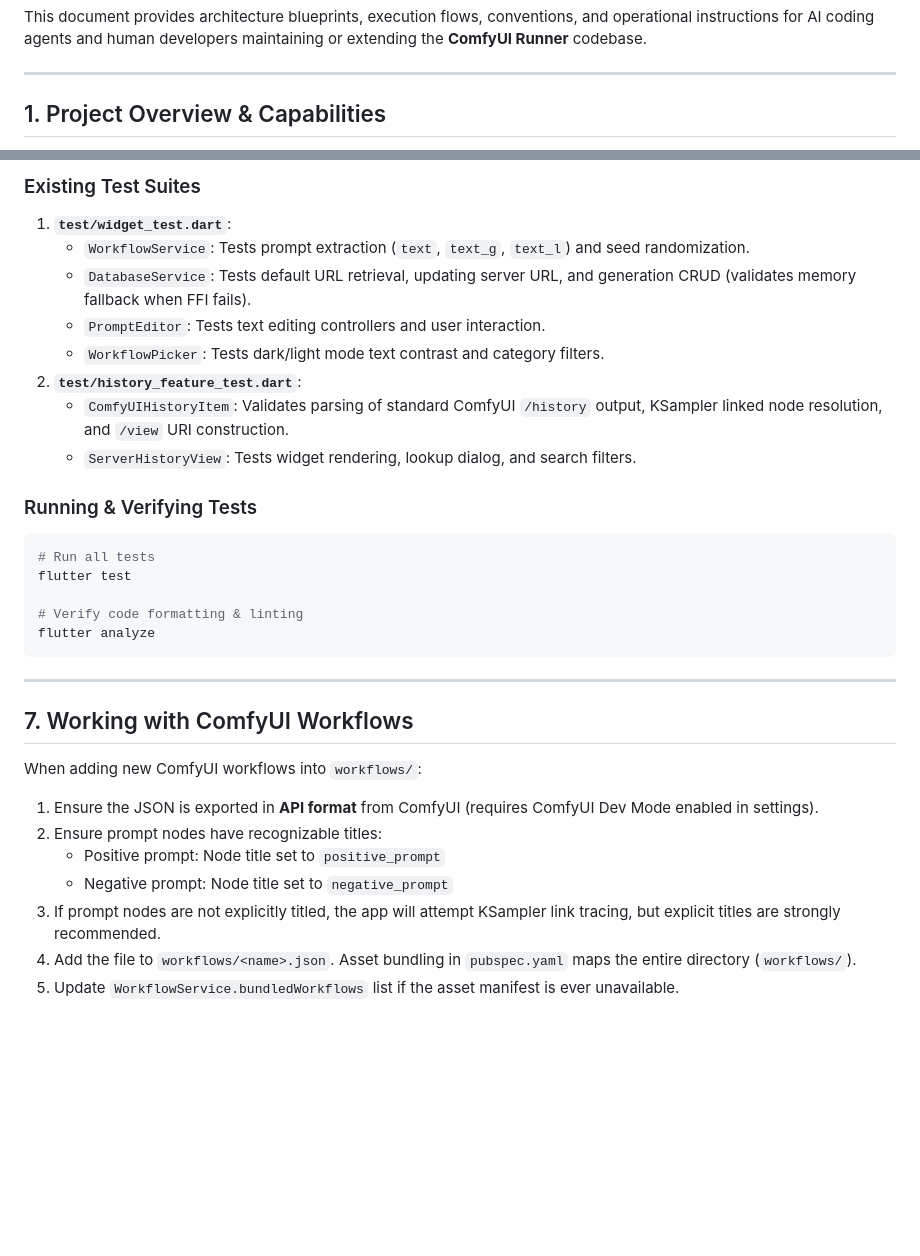
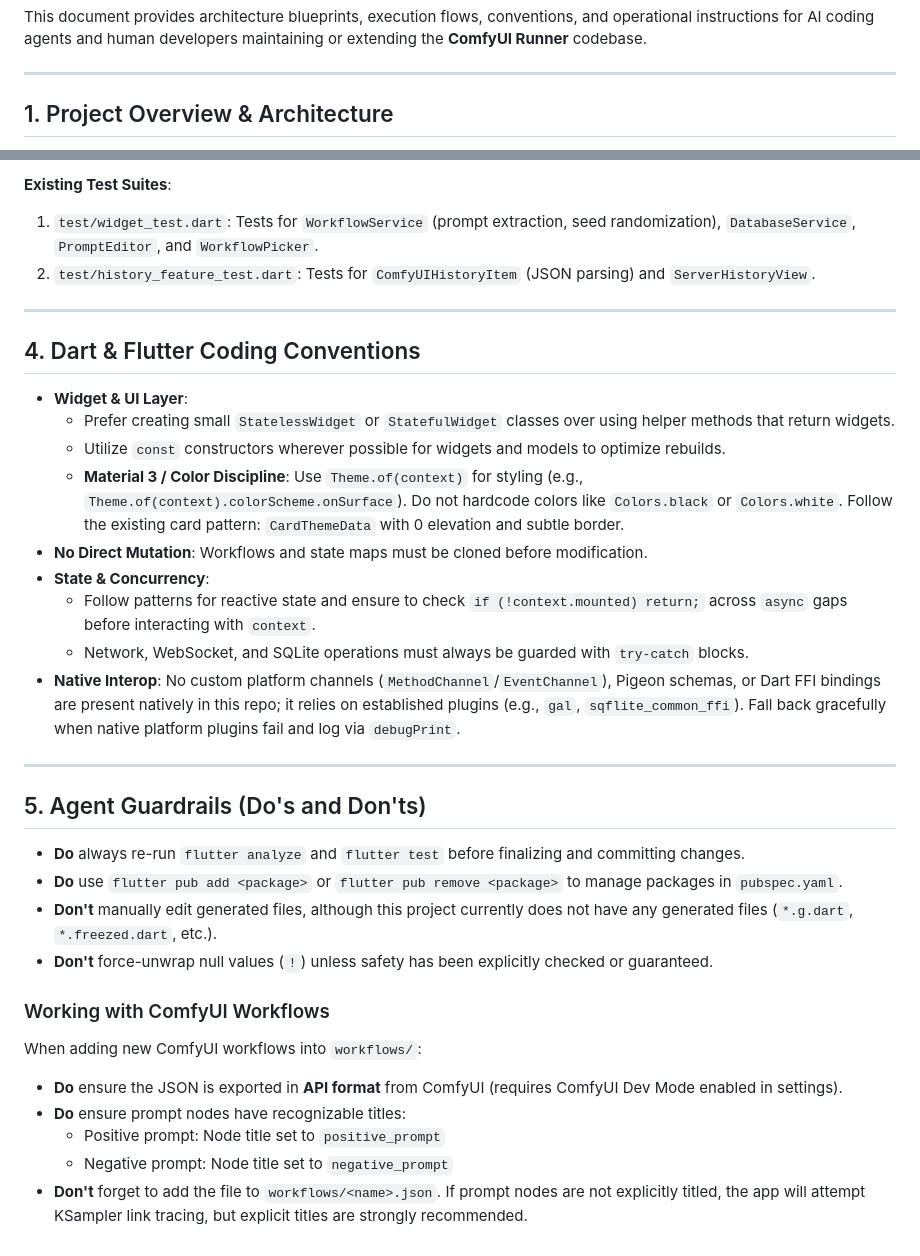
Before and after one commit to kiddos/comfyui_app, a Markdown page: AGENTS.md, 2 parts joined by grey strips. Rendered like a GitHub page; blank space fills up the shorter version.

````diff
--- a/AGENTS.md
+++ b/AGENTS.md
@@ -4,5 +4,5 @@ This document provides architecture blueprints, execution flows, conventions, an
 
 ---
 
-## 1. Project Overview & Capabilities
+## 1. Project Overview & Architecture
 
@@ -171,32 +123,35 @@ All new features and fixes must include corresponding tests in `test/`.
 
-### Existing Test Suites
-1. **`test/widget_test.dart`**:
-   - `WorkflowService`: Tests prompt extraction (`text`, `text_g`, `text_l`) and seed randomization.
-   - `DatabaseService`: Tests default URL retrieval, updating server URL, and generation CRUD (validates memory fallback when FFI fails).
-   - `PromptEditor`: Tests text editing controllers and user interaction.
-   - `WorkflowPicker`: Tests dark/light mode text contrast and category filters.
-2. **`test/history_feature_test.dart`**:
-   - `ComfyUIHistoryItem`: Validates parsing of standard ComfyUI `/history` output, KSampler linked node resolution, and `/view` URI construction.
-   - `ServerHistoryView`: Tests widget rendering, lookup dialog, and search filters.
-
-### Running & Verifying Tests
-```bash
-# Run all tests
-flutter test
-
-# Verify code formatting & linting
-flutter analyze
-```
+**Existing Test Suites**:
+1. `test/widget_test.dart`: Tests for `WorkflowService` (prompt extraction, seed randomization), `DatabaseService`, `PromptEditor`, and `WorkflowPicker`.
+2. `test/history_feature_test.dart`: Tests for `ComfyUIHistoryItem` (JSON parsing) and `ServerHistoryView`.
 
 ---
 
-## 7. Working with ComfyUI Workflows
+## 4. Dart & Flutter Coding Conventions
 
+- **Widget & UI Layer**:
+  - Prefer creating small `StatelessWidget` or `StatefulWidget` classes over using helper methods that return widgets.
+  - Utilize `const` constructors wherever possible for widgets and models to optimize rebuilds.
+  - **Material 3 / Color Discipline**: Use `Theme.of(context)` for styling (e.g., `Theme.of(context).colorScheme.onSurface`). Do not hardcode colors like `Colors.black` or `Colors.white`. Follow the existing card pattern: `CardThemeData` with 0 elevation and subtle border.
+- **No Direct Mutation**: Workflows and state maps must be cloned before modification.
+- **State & Concurrency**:
+  - Follow patterns for reactive state and ensure to check `if (!context.mounted) return;` across `async` gaps before interacting with `context`.
+  - Network, WebSocket, and SQLite operations must always be guarded with `try-catch` blocks.
+- **Native Interop**: No custom platform channels (`MethodChannel`/`EventChannel`), Pigeon schemas, or Dart FFI bindings are present natively in this repo; it relies on established plugins (e.g., `gal`, `sqflite_common_ffi`). Fall back gracefully when native platform plugins fail and log via `debugPrint`.
+
+---
+
+## 5. Agent Guardrails (Do's and Don'ts)
+
+- **Do** always re-run `flutter analyze` and `flutter test` before finalizing and committing changes.
+- **Do** use `flutter pub add <package>` or `flutter pub remove <package>` to manage packages in `pubspec.yaml`.
+- **Don't** manually edit generated files, although this project currently does not have any generated files (`*.g.dart`, `*.freezed.dart`, etc.).
+- **Don't** force-unwrap null values (`!`) unless safety has been explicitly checked or guaranteed.
+
+### Working with ComfyUI Workflows
 When adding new ComfyUI workflows into `workflows/`:
-1. Ensure the JSON is exported in **API format** from ComfyUI (requires ComfyUI Dev Mode enabled in settings).
-2. Ensure prompt nodes have recognizable titles:
-   - Positive prompt: Node title set to `positive_prompt`
-   - Negative prompt: Node title set to `negative_prompt`
-3. If prompt nodes are not explicitly titled, the app will attempt KSampler link tracing, but explicit titles are strongly recommended.
-4. Add the file to `workflows/<name>.json`. Asset bundling in `pubspec.yaml` maps the entire directory (`workflows/`).
-5. Update `WorkflowService.bundledWorkflows` list if the asset manifest is ever unavailable.
+- **Do** ensure the JSON is exported in **API format** from ComfyUI (requires ComfyUI Dev Mode enabled in settings).
+- **Do** ensure prompt nodes have recognizable titles:
+  - Positive prompt: Node title set to `positive_prompt`
+  - Negative prompt: Node title set to `negative_prompt`
+- **Don't** forget to add the file to `workflows/<name>.json`. If prompt nodes are not explicitly titled, the app will attempt KSampler link tracing, but explicit titles are strongly recommended.
````
Also changed, not shown: other parts of AGENTS.md (+47 -95 lines).
